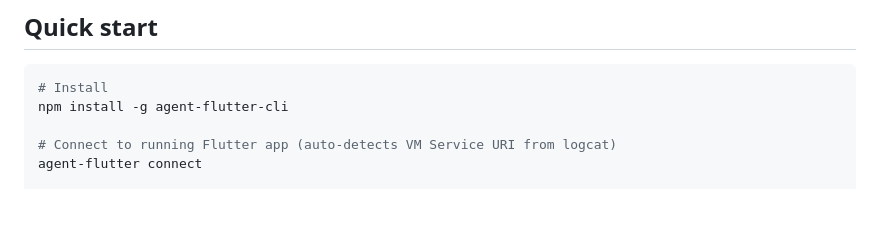
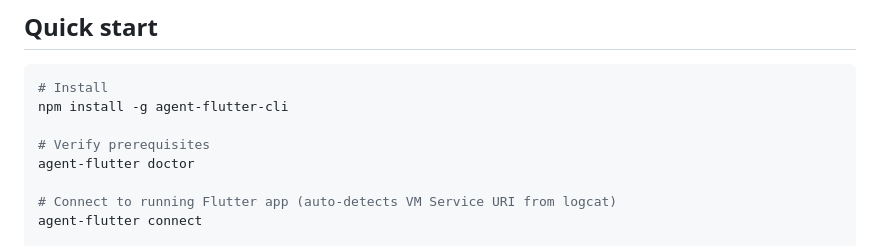
Before and after one commit to beastoin/agent-flutter, a Markdown page: README.md, the part around one of its changes. GitHub-like rendering; blank space fills up the shorter version.

Commit message:
docs: add npm badge and doctor to quick start
Co-Authored-By: Claude Opus 4.6 <noreply@anthropic.com>

````diff
--- a/README.md
+++ b/README.md
@@ -41,6 +43,9 @@ void main() {
 ```bash
 # Install
 npm install -g agent-flutter-cli
+
+# Verify prerequisites
+agent-flutter doctor
 
 # Connect to running Flutter app (auto-detects VM Service URI from logcat)
 agent-flutter connect
````
Also changed, not shown: other parts of README.md (+2 -0 lines).
